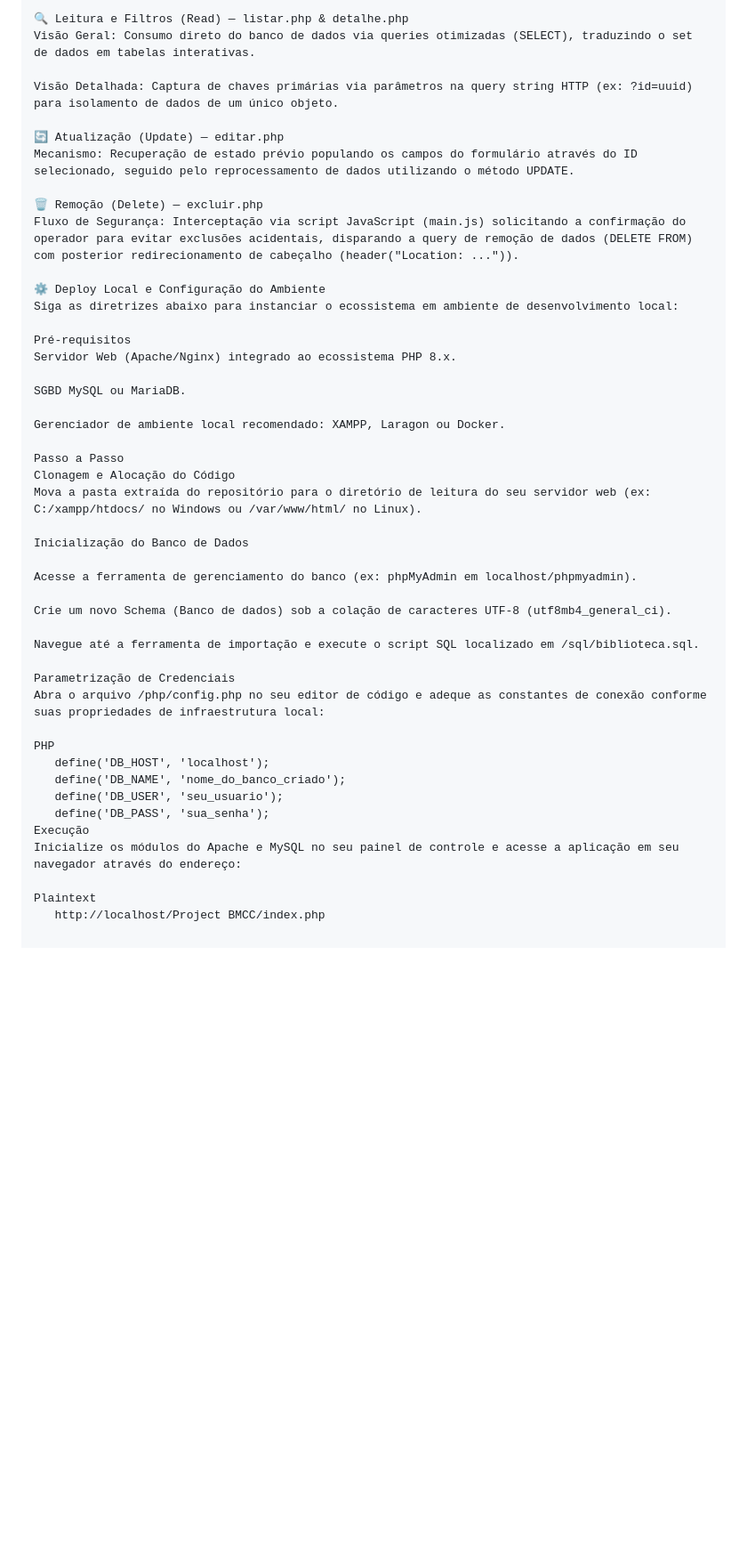
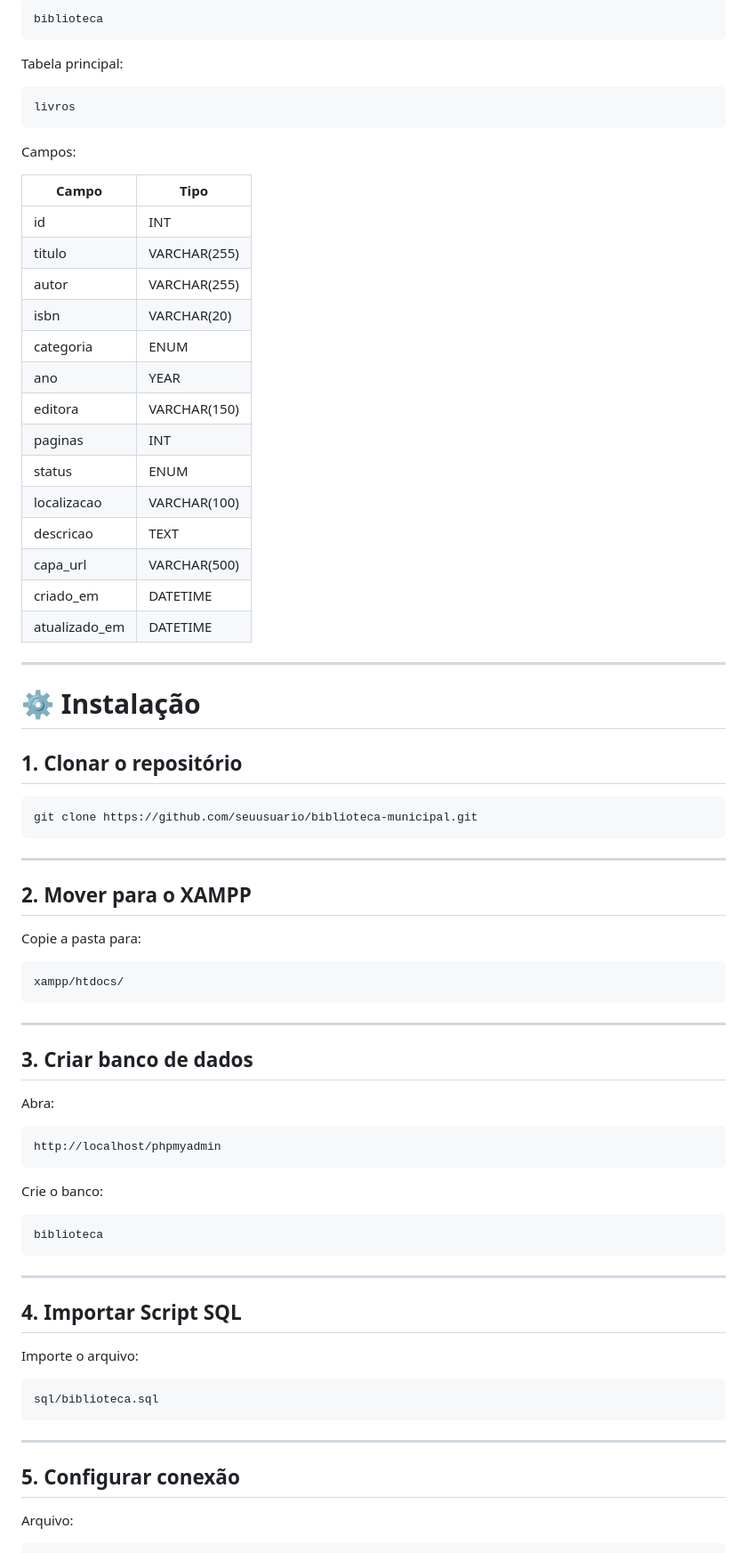
Before and after one commit to KlasterDeveloper/Project-BMCC, a Markdown page: README.md, the part around one of its changes. Shown at 89% size. Drawn GitHub-style; blank space fills up the shorter version.

Commit message:
Revise README with project details and technology updates
Updated project description, added new technology badges, and improved project structure details.

````diff
--- a/README.md
+++ b/README.md
@@ -54,47 +174,82 @@ Camada Lógica: Sanitização de inputs contra vetores de ataque (XSS/SQL Inject
 
-🔍 Leitura e Filtros (Read) — listar.php & detalhe.php
-Visão Geral: Consumo direto do banco de dados via queries otimizadas (SELECT), traduzindo o set de dados em tabelas interativas.
+```sql
+biblioteca
+```
 
-Visão Detalhada: Captura de chaves primárias via parâmetros na query string HTTP (ex: ?id=uuid) para isolamento de dados de um único objeto.
+Tabela principal:
 
-🔄 Atualização (Update) — editar.php
-Mecanismo: Recuperação de estado prévio populando os campos do formulário através do ID selecionado, seguido pelo reprocessamento de dados utilizando o método UPDATE.
+```sql
+livros
+```
 
-🗑️ Remoção (Delete) — excluir.php
-Fluxo de Segurança: Interceptação via script JavaScript (main.js) solicitando a confirmação do operador para evitar exclusões acidentais, disparando a query de remoção de dados (DELETE FROM) com posterior redirecionamento de cabeçalho (header("Location: ...")).
+Campos:
 
-⚙️ Deploy Local e Configuração do Ambiente
-Siga as diretrizes abaixo para instanciar o ecossistema em ambiente de desenvolvimento local:
+| Campo | Tipo |
+|---------|---------|
+| id | INT |
+| titulo | VARCHAR(255) |
+| autor | VARCHAR(255) |
+| isbn | VARCHAR(20) |
+| categoria | ENUM |
+| ano | YEAR |
+| editora | VARCHAR(150) |
+| paginas | INT |
+| status | ENUM |
+| localizacao | VARCHAR(100) |
+| descricao | TEXT |
+| capa_url | VARCHAR(500) |
+| criado_em | DATETIME |
+| atualizado_em | DATETIME |
 
-Pré-requisitos
-Servidor Web (Apache/Nginx) integrado ao ecossistema PHP 8.x.
+---
 
-SGBD MySQL ou MariaDB.
+# ⚙️ Instalação
 
-Gerenciador de ambiente local recomendado: XAMPP, Laragon ou Docker.
+## 1. Clonar o repositório
 
-Passo a Passo
-Clonagem e Alocação do Código
-Mova a pasta extraída do repositório para o diretório de leitura do seu servidor web (ex: C:/xampp/htdocs/ no Windows ou /var/www/html/ no Linux).
+```bash
+git clone https://github.com/seuusuario/biblioteca-municipal.git
+```
 
-Inicialização do Banco de Dados
+---
 
-Acesse a ferramenta de gerenciamento do banco (ex: phpMyAdmin em localhost/phpmyadmin).
+## 2. Mover para o XAMPP
 
-Crie um novo Schema (Banco de dados) sob a colação de caracteres UTF-8 (utf8mb4_general_ci).
+Copie a pasta para:
 
-Navegue até a ferramenta de importação e execute o script SQL localizado em /sql/biblioteca.sql.
+```text
+xampp/htdocs/
+```
 
-Parametrização de Credenciais
-Abra o arquivo /php/config.php no seu editor de código e adeque as constantes de conexão conforme suas propriedades de infraestrutura local:
+---
 
-PHP
-   define('DB_HOST', 'localhost');
-   define('DB_NAME', 'nome_do_banco_criado');
-   define('DB_USER', 'seu_usuario');
-   define('DB_PASS', 'sua_senha');
-Execução
-Inicialize os módulos do Apache e MySQL no seu painel de controle e acesse a aplicação em seu navegador através do endereço:
+## 3. Criar banco de dados
 
-Plaintext
-   http://localhost/Project BMCC/index.php
+Abra:
+
+```text
+http://localhost/phpmyadmin
+```
+
+Crie o banco:
+
+```sql
+biblioteca
+```
+
+---
+
+## 4. Importar Script SQL
+
+Importe o arquivo:
+
+```text
+sql/biblioteca.sql
+```
+
+---
+
+## 5. Configurar conexão
+
+Arquivo:
+
````
Also changed, not shown: other parts of README.md (+236 -33 lines).
